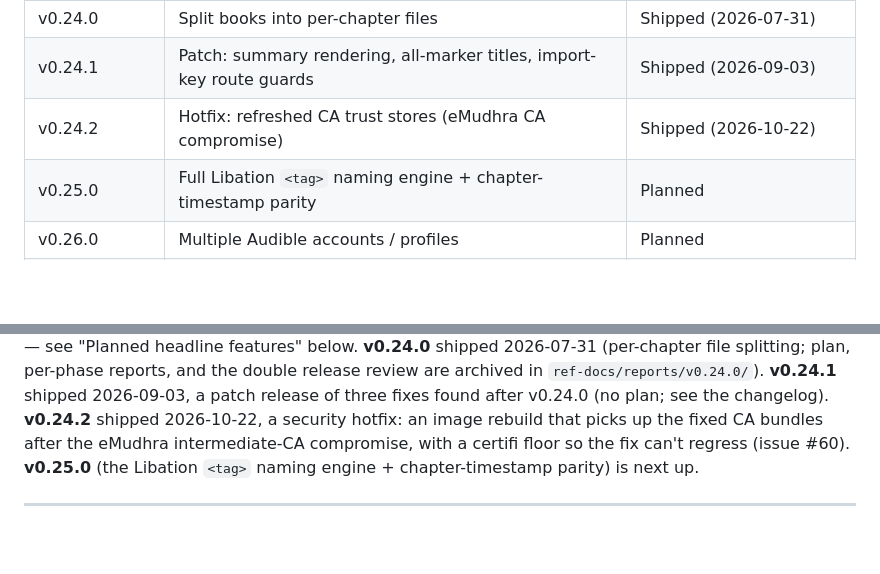
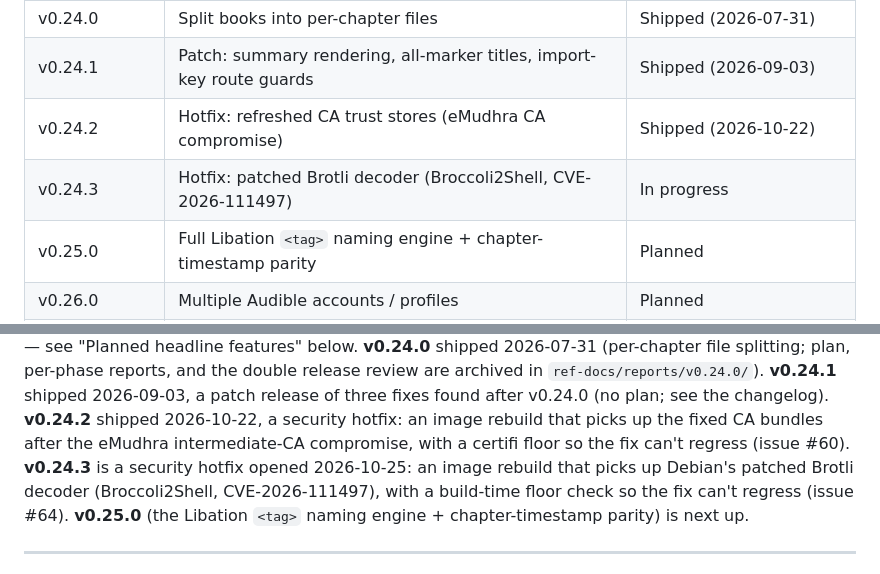
Before and after one commit to ishbuggy/audiobookup, a Markdown page: ROADMAP.md, 2 parts joined by grey strips. Drawn GitHub-style; blank space fills up the shorter version.

Commit message:
docs: roadmap v0.24.3 hotfix (patched Brotli decoder, Broccoli2Shell)

```diff
--- a/ROADMAP.md
+++ b/ROADMAP.md
@@ -21,6 +21,7 @@ High-level direction for the project: what's planned, why, and roughly when. Thi
 | v0.24.0 | Split books into per-chapter files | Shipped (2026-07-31) |
 | v0.24.1 | Patch: summary rendering, all-marker titles, import-key route guards | Shipped (2026-09-03) |
 | v0.24.2 | Hotfix: refreshed CA trust stores (eMudhra CA compromise) | Shipped (2026-10-22) |
+| v0.24.3 | Hotfix: patched Brotli decoder (Broccoli2Shell, CVE-2026-111497) | In progress |
 | v0.25.0 | Full Libation `<tag>` naming engine + chapter-timestamp parity | Planned |
 | v0.26.0 | Multiple Audible accounts / profiles | Planned |
 | v0.27.0 | Faster / event-driven library sync | Planned |
@@ -30,7 +31,9 @@ splitting; plan, per-phase reports, and the double release review are archived i
 `ref-docs/reports/v0.24.0/`). **v0.24.1** shipped 2026-09-03, a patch release of three fixes found after v0.24.0 (no plan;
 see the changelog). **v0.24.2** shipped 2026-10-22, a security hotfix: an image rebuild that picks up
 the fixed CA bundles after the eMudhra intermediate-CA compromise, with a certifi floor so the fix can't
-regress (issue #60). **v0.25.0** (the Libation `<tag>` naming engine + chapter-timestamp
+regress (issue #60). **v0.24.3** is a security hotfix opened 2026-10-25: an image rebuild that picks up
+Debian's patched Brotli decoder (Broccoli2Shell, CVE-2026-111497), with a build-time floor check so the
+fix can't regress (issue #64). **v0.25.0** (the Libation `<tag>` naming engine + chapter-timestamp
 parity) is next up.
 
 ---
```
